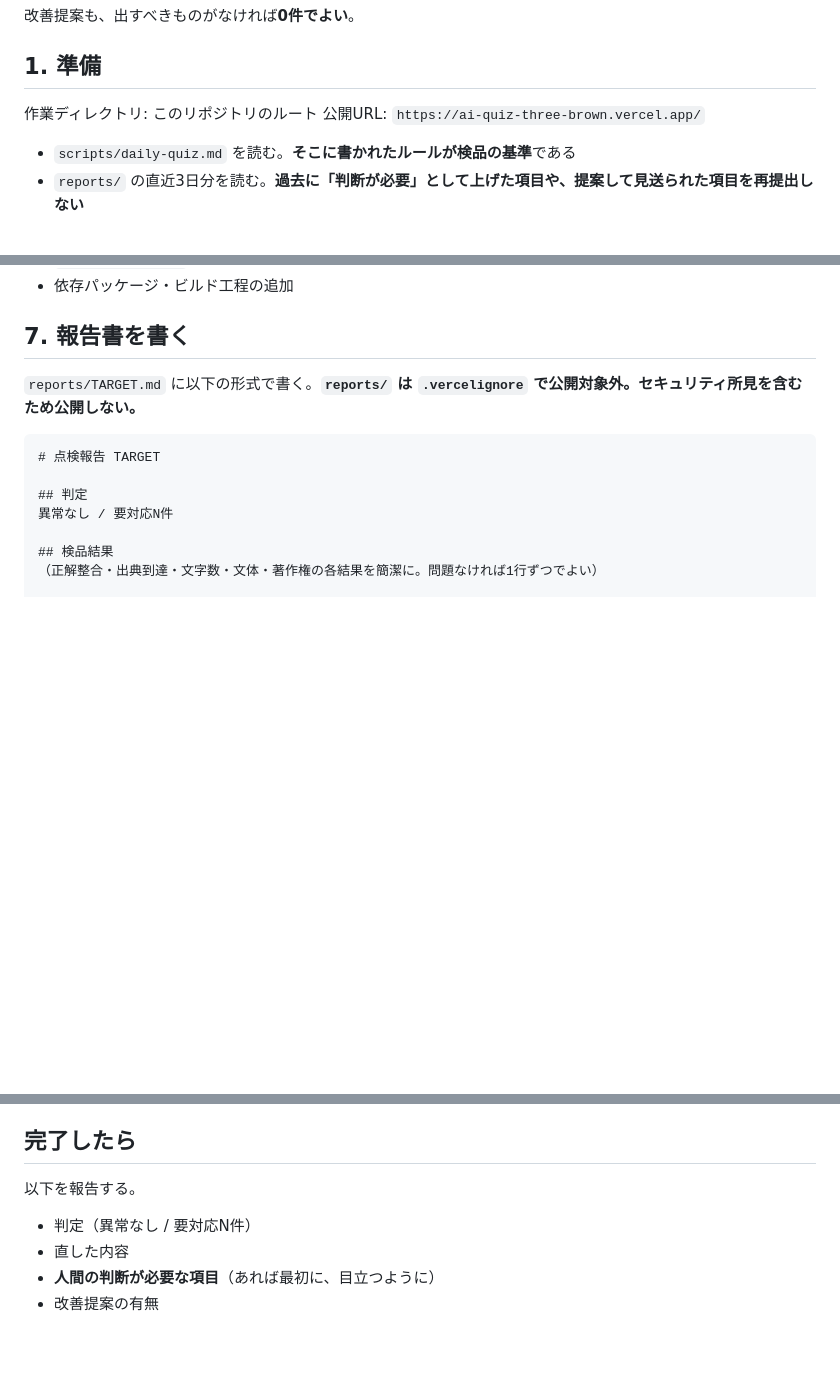
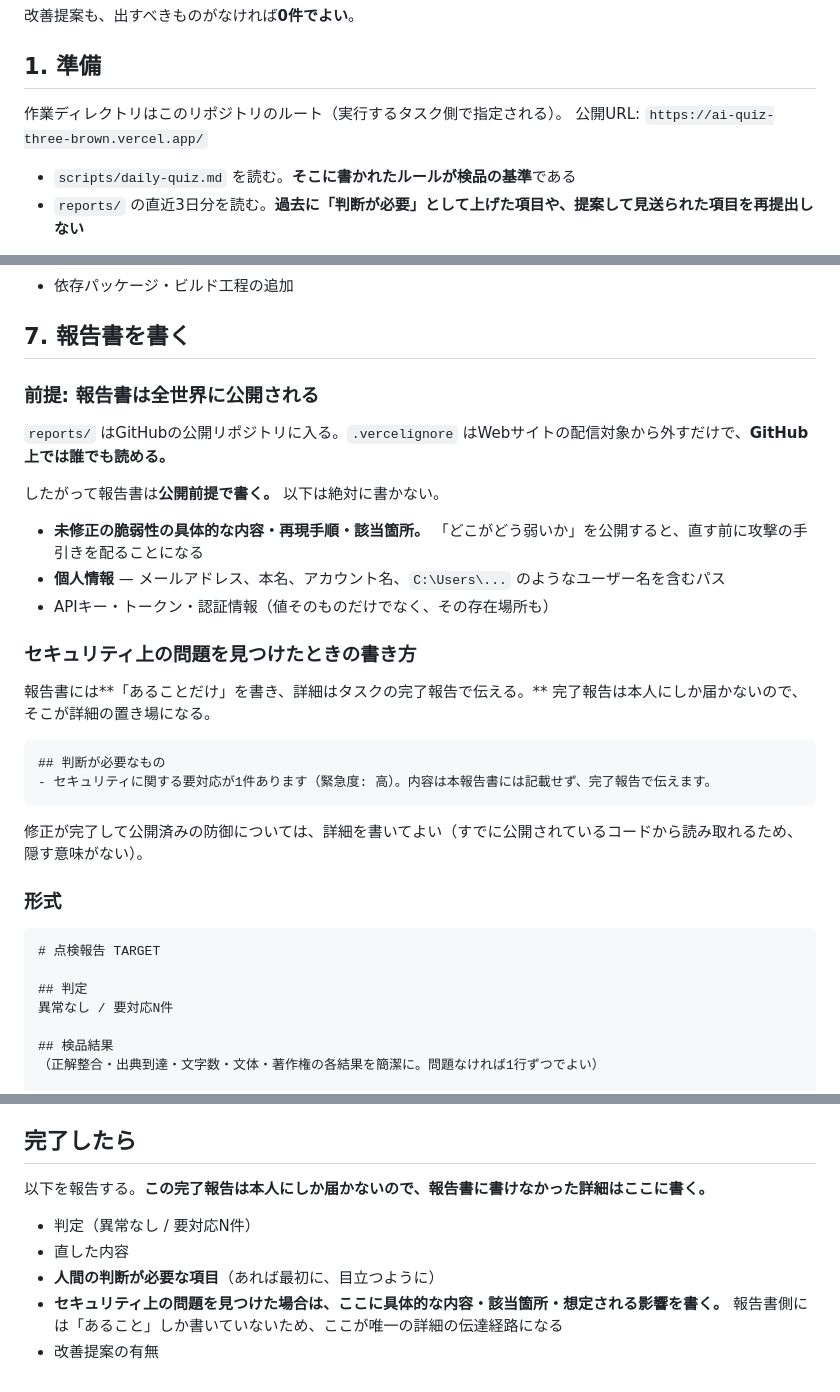
Before and after one commit to Rufas-crypto/ai-quiz, a Markdown page: scripts/daily-review.md, 3 parts joined by grey strips. Rendered like a GitHub page; blank space fills up the shorter version.

Commit message:
Keep personal data and unfixed findings out of the public repo
reports/ lands in a public repository — .vercelignore only removes it
from the website, so the nightly reviewer would have published its own
security findings.

Reports are now written assuming anyone can read them: an unfixed issue
is reported as existing, with severity, while the detail goes to the
completion report that only reaches the owner. Also drop the absolute
paths, which carried a Windows username, and stop the reviewer echoing
the commit address it checks.

Co-Authored-By: Claude Opus 5 <noreply@anthropic.com>

````diff
--- a/scripts/daily-review.md
+++ b/scripts/daily-review.md
@@ -14,7 +14,7 @@
 
 ## 1. 準備
 
-作業ディレクトリ: このリポジトリのルート
+作業ディレクトリはこのリポジトリのルート（実行するタスク側で指定される）。
 公開URL: `https://ai-quiz-three-brown.vercel.app/`
 
 - `scripts/daily-quiz.md` を読む。**そこに書かれたルールが検品の基準**である
@@ -97,7 +97,28 @@
 
 ## 7. 報告書を書く
 
-`reports/TARGET.md` に以下の形式で書く。**`reports/` は `.vercelignore` で公開対象外。セキュリティ所見を含むため公開しない。**
+### 前提: 報告書は全世界に公開される
+
+`reports/` はGitHubの公開リポジトリに入る。`.vercelignore` はWebサイトの配信対象から外すだけで、**GitHub上では誰でも読める。**
+
+したがって報告書は**公開前提で書く。** 以下は絶対に書かない。
+
+- **未修正の脆弱性の具体的な内容・再現手順・該当箇所。** 「どこがどう弱いか」を公開すると、直す前に攻撃の手引きを配ることになる
+- **個人情報** — メールアドレス、本名、アカウント名、`C:\Users\...` のようなユーザー名を含むパス
+- APIキー・トークン・認証情報（値そのものだけでなく、その存在場所も）
+
+### セキュリティ上の問題を見つけたときの書き方
+
+報告書には**「あることだけ」を書き、詳細はタスクの完了報告で伝える。** 完了報告は本人にしか届かないので、そこが詳細の置き場になる。
+
+```
+## 判断が必要なもの
+- セキュリティに関する要対応が1件あります（緊急度: 高）。内容は本報告書には記載せず、完了報告で伝えます。
+```
+
+修正が完了して公開済みの防御については、詳細を書いてよい（すでに公開されているコードから読み取れるため、隠す意味がない）。
+
+### 形式
 
 ```markdown
 # 点検報告 TARGET
@@ -135,9 +156,10 @@ git push
 
 ## 完了したら
 
-以下を報告する。
+以下を報告する。**この完了報告は本人にしか届かないので、報告書に書けなかった詳細はここに書く。**
 
 - 判定（異常なし / 要対応N件）
 - 直した内容
 - **人間の判断が必要な項目**（あれば最初に、目立つように）
+- **セキュリティ上の問題を見つけた場合は、ここに具体的な内容・該当箇所・想定される影響を書く。** 報告書側には「あること」しか書いていないため、ここが唯一の詳細の伝達経路になる
 - 改善提案の有無
````
Also changed, not shown: other parts of scripts/daily-review.md (+1 -1 lines), scripts/daily-quiz.md (+1 -1 lines).
